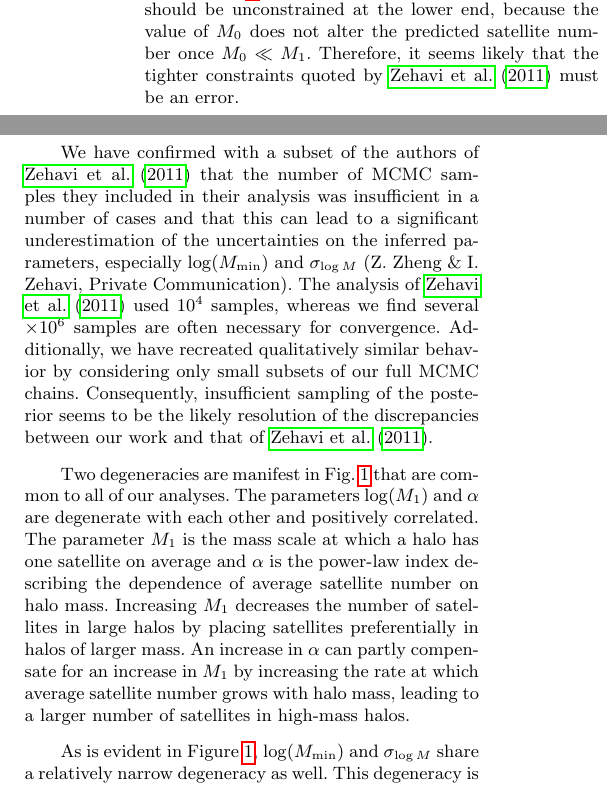
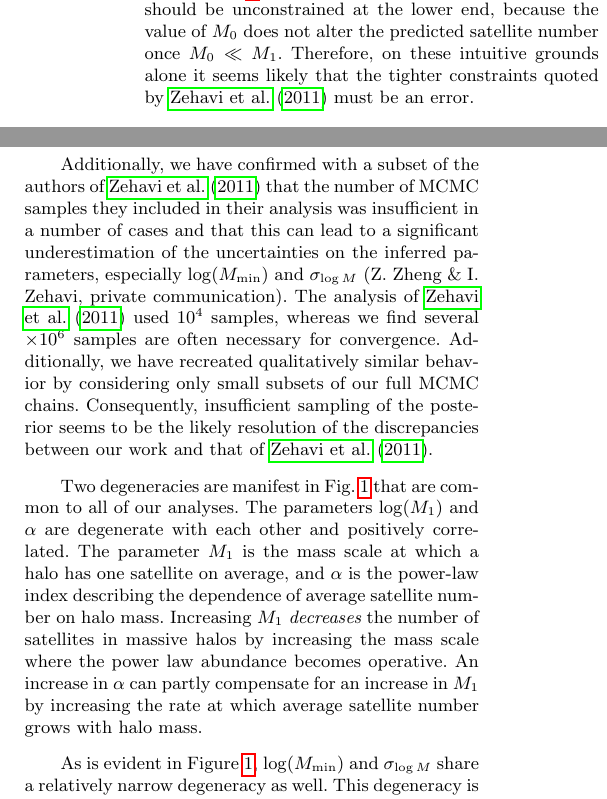
Before and after one commit to andrew-zentner/abmcmc, a LaTeX paper (ms.tex): two parts of the columns of page 4 of 11, joined at a grey line, cut so that both start at the same text. The pictures show the PDF file ms.pdf that the author committed with the source.

Commit message:
Minor improvements to text in section 3.1

```diff
--- a/ms.tex
+++ b/ms.tex
@@ -487,14 +487,14 @@ results of \citet{zehavi_etal11}. For example, for the threshold sample with $M_
 \citet{zehavi_etal11} quote $\log (M_0) = 12.23 \pm 0.17$ ($12.35 \pm 0.24$), whereas we infer
 $\log (M_0) = 11.38^{+0.95}_{-1.57}$ ($11.19^{+0.89}_{-1.39}$). Examining the form of Eq.~(\ref{eq:nsat}),
 it is sensible that the parameter $\log (M_0)$ should be unconstrained at the lower end, because the
-value of $M_0$ does not alter the predicted satellite number once $M_0 \ll M_1$. Therefore, it seems likely
-that the tighter constraints quoted by \citet{zehavi_etal11} must be an error.
+value of $M_0$ does not alter the predicted satellite number once $M_0 \ll M_1$.
+Therefore, on these intuitive grounds alone it seems likely that the tighter constraints quoted by \citet{zehavi_etal11} must be an error.
 
-We have confirmed with a subset of the authors of \citet{zehavi_etal11}
+Additionally, we have confirmed with a subset of the authors of \citet{zehavi_etal11}
 that the number of MCMC samples they included in their analysis was
 insufficient in a number of cases and that this can lead to a significant underestimation of the uncertainties
 on the inferred parameters, especially $\log (M_{\rm min})$ and $\sigma_{\log M}$
-(Z. Zheng \& I. Zehavi, Private Communication). The analysis of \citet{zehavi_etal11}
+(Z. Zheng \& I. Zehavi, private communication). The analysis of \citet{zehavi_etal11}
 used $10^4$ samples, whereas we find several $\times 10^6$ samples are often necessary for convergence.
 Additionally, we have recreated qualitatively similar behavior by considering only small subsets of our
 full MCMC chains. Consequently, insufficient sampling of the posterior seems to be the likely resolution
@@ -503,11 +503,11 @@ of the discrepancies between our work and that of \citet{zehavi_etal11}.
 Two degeneracies are manifest in Fig.~\ref{fig:Mr20triangle} that are common to all of our
 analyses. The parameters $\log (M_1)$ and $\alpha$ are degenerate with each other and positively
 correlated. The parameter $M_1$ is the mass scale at which a halo has one satellite on
-average and $\alpha$ is the power-law index describing the dependence of average satellite
-number on halo mass. Increasing $M_1$ decreases the number of satellites in large halos
-by placing satellites preferentially in halos of larger mass. An increase in $\alpha$ can partly
+average, and $\alpha$ is the power-law index describing the dependence of average satellite
+number on halo mass. Increasing $M_1$ {\em decreases} the number of satellites in massive halos
+by increasing the mass scale where the power law abundance becomes operative. An increase in $\alpha$ can partly
 compensate for an increase in $M_1$ by increasing the rate at which average satellite number
-grows with halo mass, leading to a larger number of satellites in high-mass halos.
+grows with halo mass.
 
 As is evident in Figure~\ref{fig:Mr20triangle}, $\log (M_{\rm min})$ and $\sigma_{\log M}$
 share a relatively narrow degeneracy as well. This degeneracy is largely induced by the
```
Also changed, not shown: ms.pdf, ms.tex (8 more changed lines).
